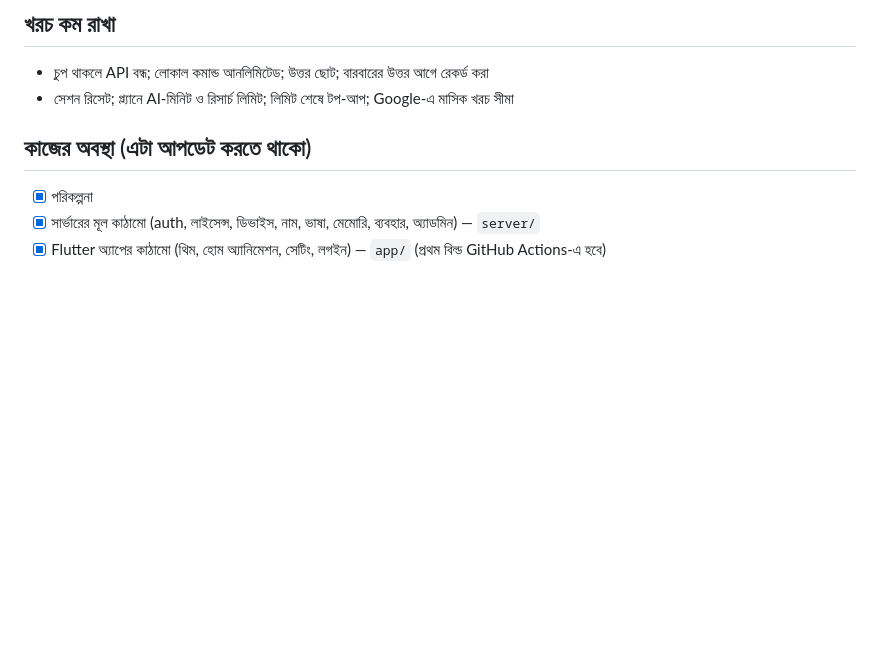
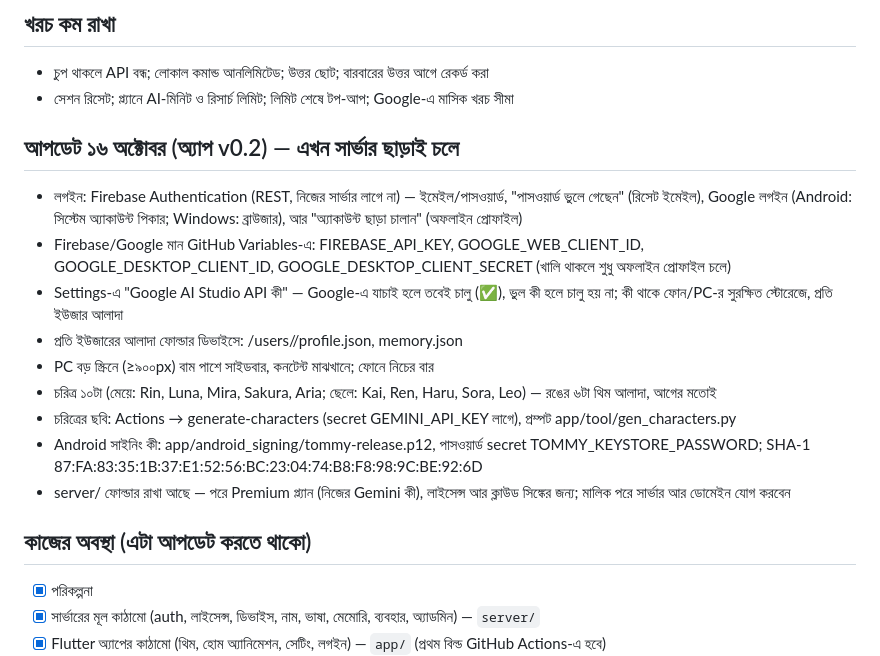
Before and after one commit to chion21/tommy, a Markdown page: TOMMY_CONTEXT.md, the part around the change. GitHub-like rendering; blank space fills up the shorter version.

Commit message:
Docs: v0.2 status
Co-Authored-By: Claude Opus 5.5 <noreply@anthropic.com>
Claude-Session: https://claude.ai/code/session_01MizAsVWngXEwapJbnvFvZM

```diff
--- a/TOMMY_CONTEXT.md
+++ b/TOMMY_CONTEXT.md
@@ -54,6 +54,18 @@
 - চুপ থাকলে API বন্ধ; লোকাল কমান্ড আনলিমিটেড; উত্তর ছোট; বারবারের উত্তর আগে রেকর্ড করা
 - সেশন রিসেট; প্ল্যানে AI-মিনিট ও রিসার্চ লিমিট; লিমিট শেষে টপ-আপ; Google-এ মাসিক খরচ সীমা
 
+
+## আপডেট ১৬ অক্টোবর (অ্যাপ v0.2) — এখন সার্ভার ছাড়াই চলে
+- লগইন: Firebase Authentication (REST, নিজের সার্ভার লাগে না) — ইমেইল/পাসওয়ার্ড, "পাসওয়ার্ড ভুলে গেছেন" (রিসেট ইমেইল), Google লগইন (Android: সিস্টেম অ্যাকাউন্ট পিকার; Windows: ব্রাউজার), আর "অ্যাকাউন্ট ছাড়া চালান" (অফলাইন প্রোফাইল)
+- Firebase/Google মান GitHub Variables-এ: FIREBASE_API_KEY, GOOGLE_WEB_CLIENT_ID, GOOGLE_DESKTOP_CLIENT_ID, GOOGLE_DESKTOP_CLIENT_SECRET (খালি থাকলে শুধু অফলাইন প্রোফাইল চলে)
+- Settings-এ "Google AI Studio API কী" — Google-এ যাচাই হলে তবেই চালু (✅), ভুল কী হলে চালু হয় না; কী থাকে ফোন/PC-র সুরক্ষিত স্টোরেজে, প্রতি ইউজার আলাদা
+- প্রতি ইউজারের আলাদা ফোল্ডার ডিভাইসে: <app data>/users/<uid>/profile.json, memory.json
+- PC বড় স্ক্রিনে (≥৯০০px) বাম পাশে সাইডবার, কনটেন্ট মাঝখানে; ফোনে নিচের বার
+- চরিত্র ১০টা (মেয়ে: Rin, Luna, Mira, Sakura, Aria; ছেলে: Kai, Ren, Haru, Sora, Leo) — রঙের ৬টা থিম আলাদা, আগের মতোই
+- চরিত্রের ছবি: Actions → generate-characters (secret GEMINI_API_KEY লাগে), প্রম্পট app/tool/gen_characters.py
+- Android সাইনিং কী: app/android_signing/tommy-release.p12, পাসওয়ার্ড secret TOMMY_KEYSTORE_PASSWORD; SHA-1 87:FA:83:35:1B:37:E1:52:56:BC:23:04:74:B8:F8:98:9C:BE:92:6D
+- server/ ফোল্ডার রাখা আছে — পরে Premium প্ল্যান (নিজের Gemini কী), লাইসেন্স আর ক্লাউড সিঙ্কের জন্য; মালিক পরে সার্ভার আর ডোমেইন যোগ করবেন
+
 ## কাজের অবস্থা (এটা আপডেট করতে থাকো)
 - [x] পরিকল্পনা
 - [x] সার্ভারের মূল কাঠামো (auth, লাইসেন্স, ডিভাইস, নাম, ভাষা, মেমোরি, ব্যবহার, অ্যাডমিন) — `server/`
```
Also changed, not shown: docs/CONVERSATION_LOG.md (+5 -0 lines).
